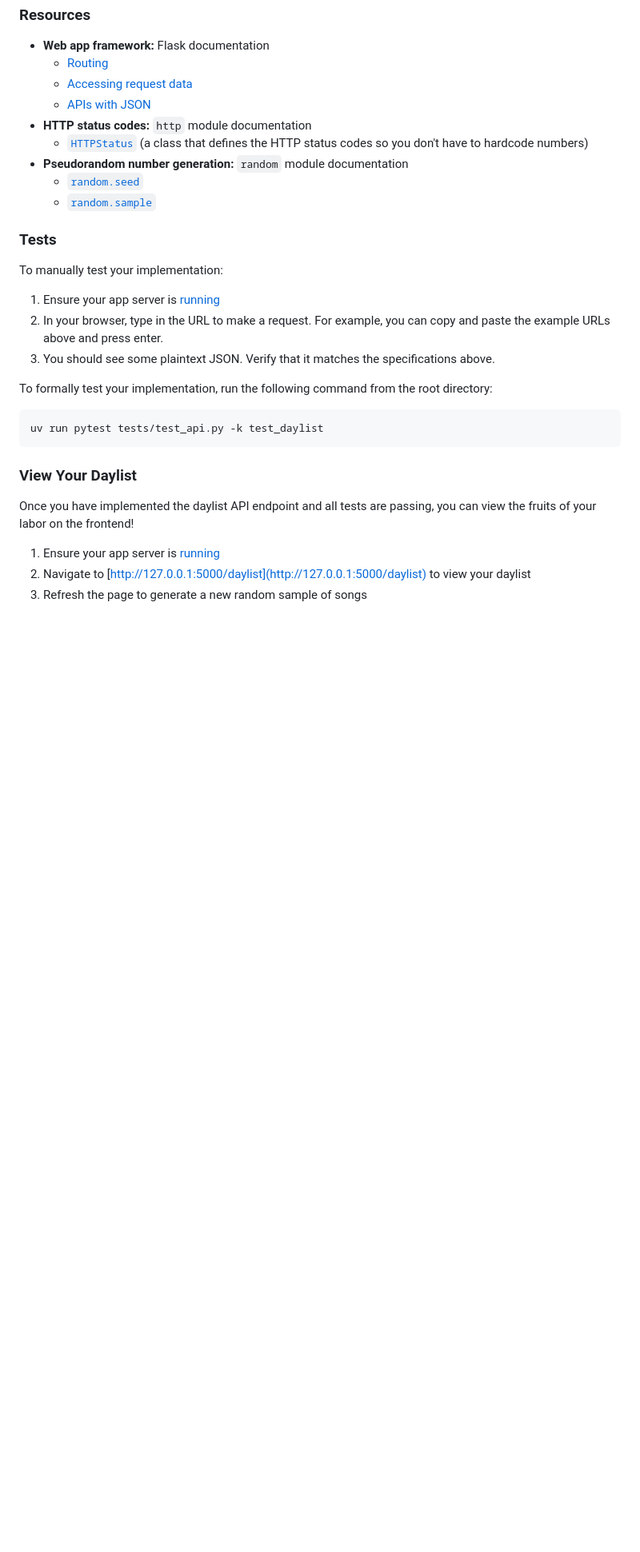
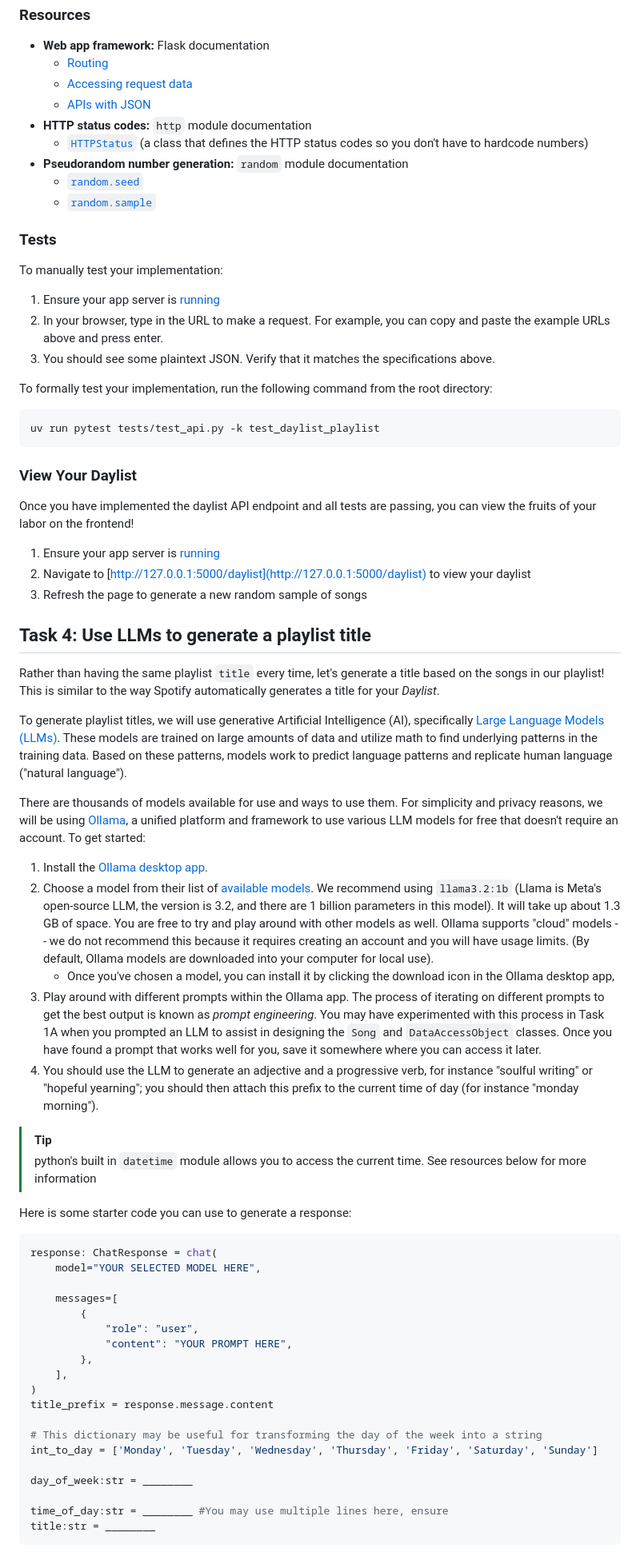
Before and after one commit to abigailrb03/cs294-project, a Markdown page: src/project/README.md, the part around the change printed below. Shown: that part at 80% size. GitHub-like rendering; blank space fills up the shorter version.

````diff
--- a/src/project/README.md
+++ b/src/project/README.md
@@ -495,7 +450,7 @@ To manually test your implementation:
 To formally test your implementation, run the following command from the root directory:
 
 ```sh
-uv run pytest tests/test_api.py -k test_daylist
+uv run pytest tests/test_api.py -k test_daylist_playlist
 ```
 
 ### View Your Daylist
@@ -506,3 +461,46 @@ you can view the fruits of your labor on the frontend!
 1. Ensure your app server is [running](#running-the-web-app-locally)
 2. Navigate to [http://127.0.0.1:5000/daylist](http://127.0.0.1:5000/daylist) to view your daylist
 3. Refresh the page to generate a new random sample of songs
+
+## Task 4: Use LLMs to generate a playlist title
+
+Rather than having the same playlist `title` every time, let's generate a title based on the songs in our playlist! This is similar to the way Spotify automatically generates a title for your *Daylist*.
+
+To generate playlist titles, we will use generative Artificial Intelligence (AI), specifically [Large Language Models (LLMs)](https://en.wikipedia.org/wiki/Large_language_model). These models are trained on large amounts of data and utilize math to find underlying patterns in the training data. Based on these patterns, models work to predict language patterns and replicate human language ("natural language").
+
+There are thousands of models available for use and ways to use them. For simplicity and privacy reasons, we will be using [Ollama](https://ollama.com/), a unified platform and framework to use various LLM models for free that doesn't require an account. To get started:
+
+1. Install the [Ollama desktop app](https://ollama.com/download).
+2. Choose a model from their list of [available models](https://ollama.com/search). We recommend using `llama3.2:1b` (Llama is Meta's open-source LLM, the version is 3.2, and there are 1 billion parameters in this model). It will take up about 1.3 GB of space. You are free to try and play around with other models as well. Ollama supports "cloud" models -- we do not recommend this because it requires creating an account and you will have usage limits. (By default, Ollama models are downloaded into your computer for local use).
+    - Once you've chosen a model, you can install it by clicking the download icon in the Ollama desktop app,
+3. Play around with different prompts within the Ollama app. The process of iterating on different prompts to get the best output is known as *prompt engineering*. You may have experimented with this process in Task 1A when you prompted an LLM to assist in designing the `Song` and `DataAccessObject` classes. Once you have found a prompt that works well for you, save it somewhere where you can access it later.
+4. You should use the LLM to generate an adjective and a progressive verb, for instance "soulful writing" or "hopeful yearning"; you should then attach this prefix to the current time of day (for instance "monday morning").
+
+> [!TIP]
+> python's built in `datetime` module allows you to access the current time. See resources below for more information
+
+Here is some starter code you can use to generate a response:
+
+```py
+response: ChatResponse = chat(
+    model="YOUR SELECTED MODEL HERE",
+
+    messages=[
+        {
+            "role": "user",
+            "content": "YOUR PROMPT HERE",
+        },
+    ],
+)
+title_prefix = response.message.content
+
+# This dictionary may be useful for transforming the day of the week into a string
+int_to_day = ['Monday', 'Tuesday', 'Wednesday', 'Thursday', 'Friday', 'Saturday', 'Sunday']
+
+day_of_week:str = ________
+
+time_of_day:str = ________ #You may use multiple lines here, ensure
+title:str = ________
+```
+
+
````
Also changed, not shown: other parts of src/project/README.md (+23 -45 lines).
